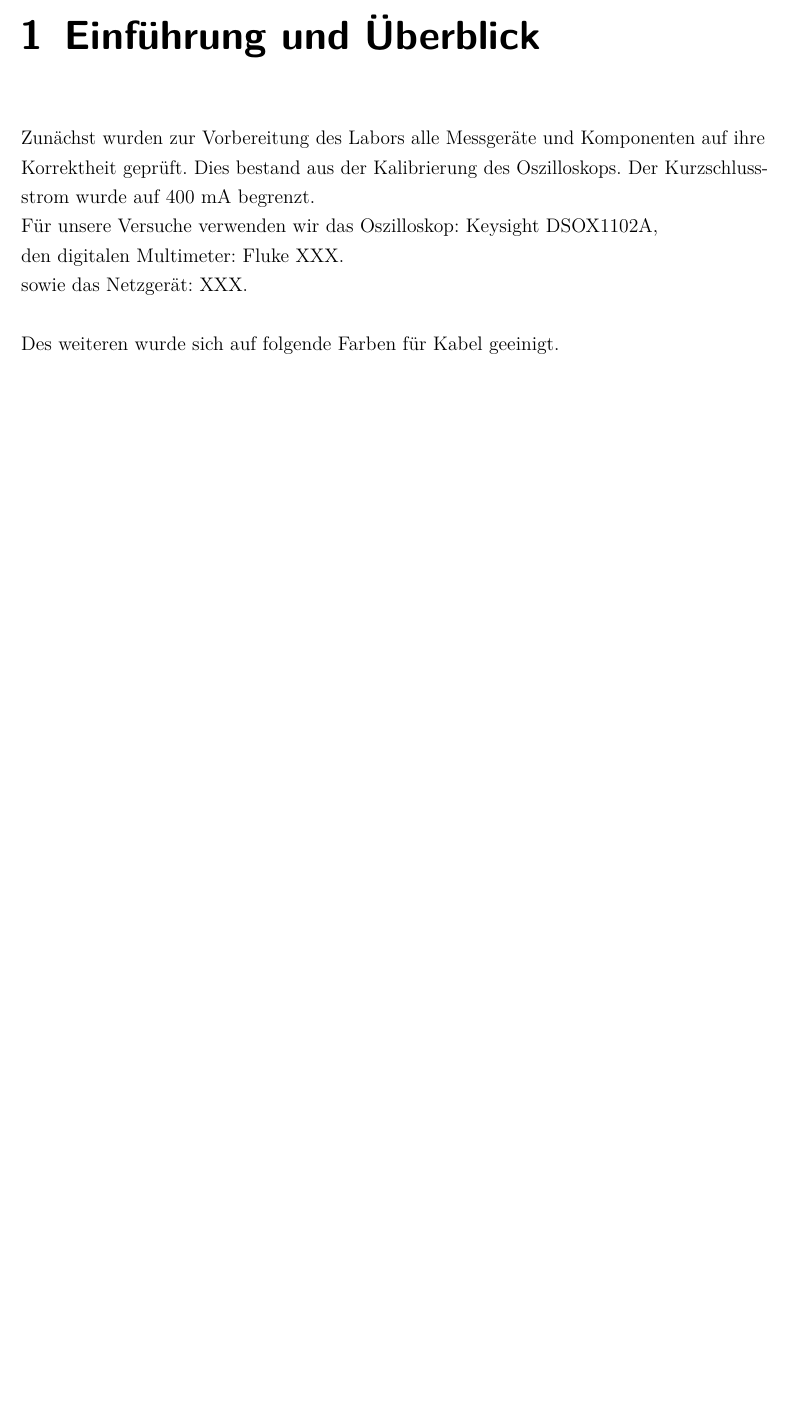
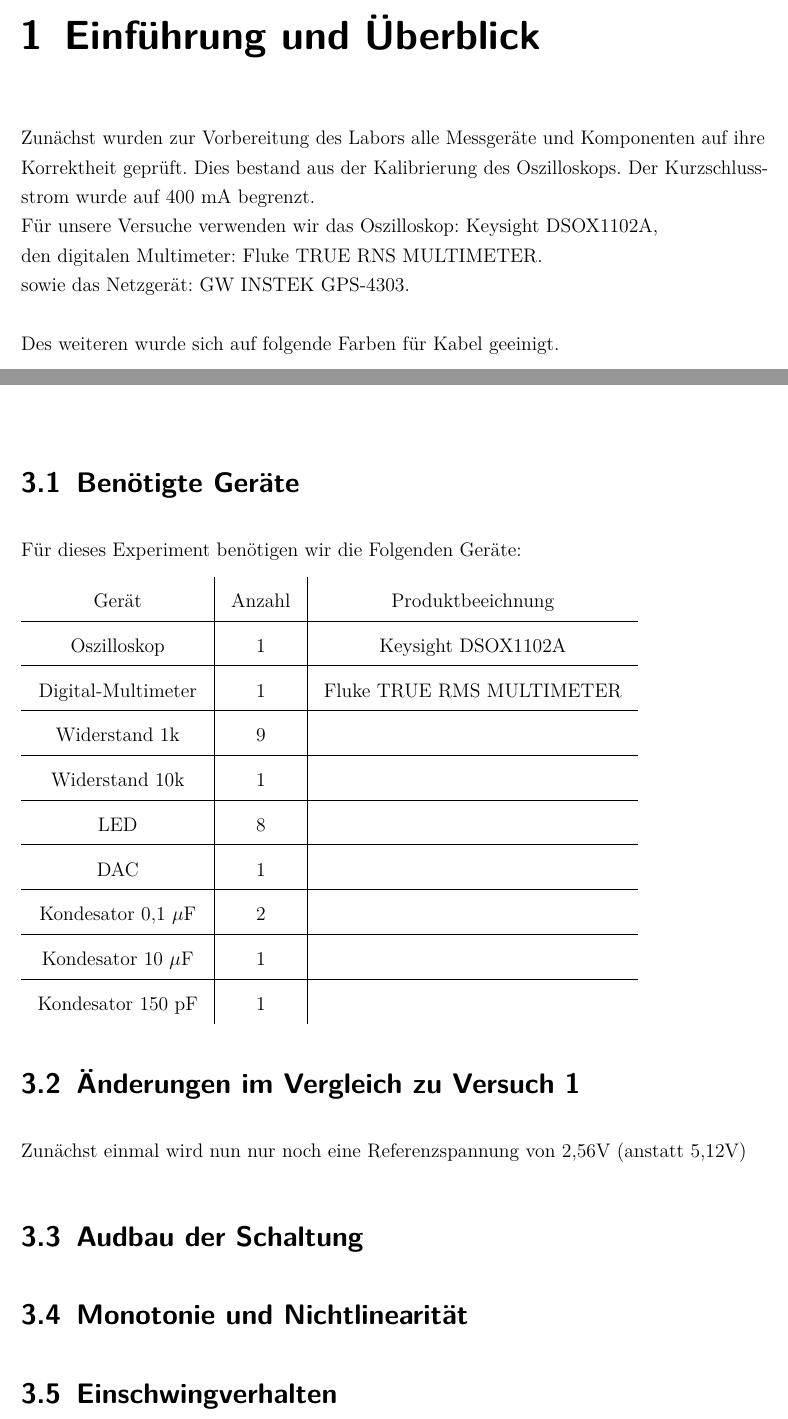
Before and after one commit to philippgehrig/Messdatenerfassung, a LaTeX document (Labor1/dokumentation.tex, which reads Labor1/content/01kapitel.tex, Labor1/content/03kapitel.tex): part of page 7 of 16 before the commit and two parts of pages 7 and 12 of 16 after it, the two joined at a grey line, cut so that both start at the same text, the shorter picture padded with empty space. Compiled offline with pdfLaTeX.

Commit message:
preperation for versuch 2

```diff
--- a/Labor1/content/01kapitel.tex
+++ b/Labor1/content/01kapitel.tex
@@ -4,8 +4,8 @@ Zunächst wurden zur Vorbereitung des Labors alle Messgeräte und Komponenten au
 Dies bestand aus der Kalibrierung des Oszilloskops.
 Der Kurzschlussstrom wurde auf 400 mA begrenzt.\newline
 Für unsere Versuche verwenden wir das Oszilloskop: Keysight DSOX1102A, \newline
-den digitalen Multimeter: Fluke XXX.\newline
-sowie das Netzgerät: XXX.\newline \newline
+den digitalen Multimeter: Fluke TRUE RNS MULTIMETER.\newline
+sowie das Netzgerät: GW INSTEK GPS-4303.\newline \newline
 Des weiteren wurde sich auf folgende Farben für Kabel geeinigt.
 
 \begin{tabular}[h]{c|c}
--- a/Labor1/content/03kapitel.tex
+++ b/Labor1/content/03kapitel.tex
@@ -1 +1,39 @@
 \chapter{Versuch 2}
+
+\section{Benötigte Geräte}
+
+Für dieses Experiment benötigen wir die Folgenden Geräte:
+
+\begin{tabular}[h]{c|c|c}
+    Gerät & Anzahl & Produktbeeichnung\\
+    \hline
+    Oszilloskop & 1  & Keysight DSOX1102A\\
+    \hline
+    % Frequenzgenerator & 1 & TELEDYNE T3AFG80\\
+	% \hline
+	Digital-Multimeter & 1 & Fluke TRUE RMS MULTIMETER\\
+	\hline
+	Widerstand 1k & 9 &  \\
+	\hline
+	Widerstand 10k & 1 &  \\
+	\hline
+	LED & 8 & \\
+	\hline
+	DAC & 1 &  \\
+	\hline
+	Kondesator 0,1 $\mu$F & 2 & \\
+	\hline
+	Kondesator 10 $\mu$F & 1 & \\
+	\hline
+	Kondesator 150 pF & 1 &
+        \label{tab:Materialliste Versuch 1}
+\end{tabular}
+
+\section{Änderungen im Vergleich zu Versuch 1}
+
+Zunächst einmal wird nun nur noch eine Referenzspannung von 2,56V
+(anstatt 5,12V)
+
+\section{Audbau der Schaltung}
+\section{Monotonie und Nichtlinearität}
+\section{Einschwingverhalten}
```
Also changed, not shown: Labor1/content/02kapitel.tex (+3 -3 lines), 2 other files.
